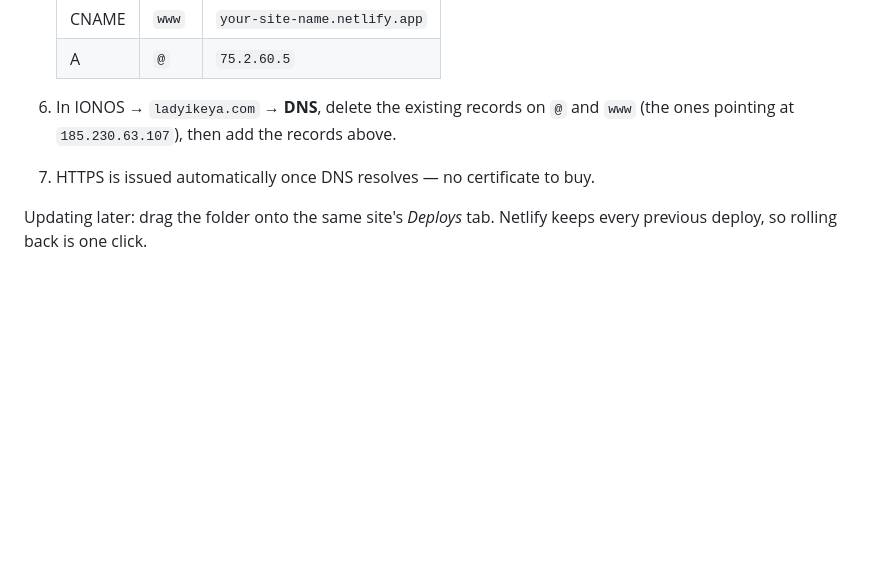
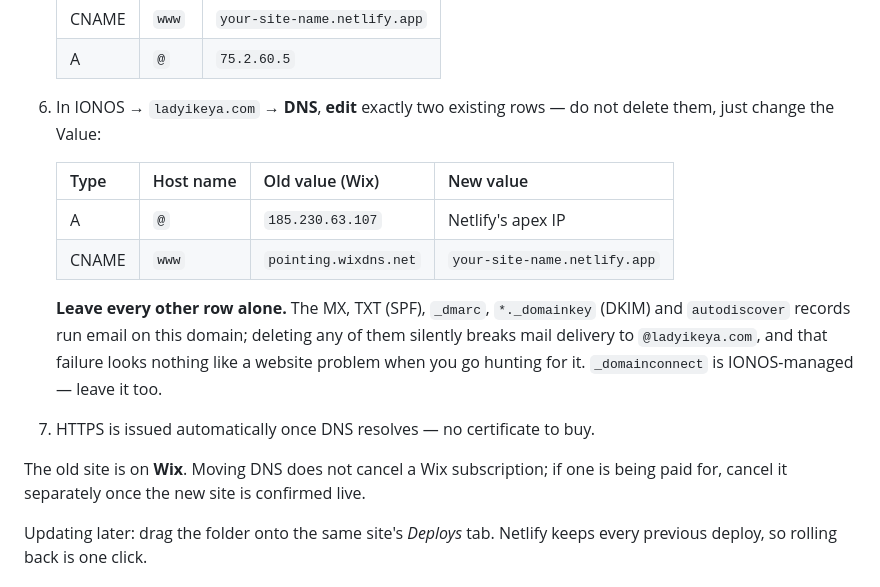
Before and after one commit to dannatech/LadyIkeyaPortfolion, a Markdown page: README.md, the part around the change. Rendered like a GitHub page; blank space fills up the shorter version.

Commit message:
Name the exact IONOS rows to change, and the ones to leave
The domain's DNS turns out to carry live IONOS mail alongside the website
records: MX, SPF, DKIM, _dmarc and autodiscover. "Delete the records on @ and
www" was too broad an instruction against that zone — following it literally
would take email down, and a broken MX record does not look like a website
problem when you go looking for the cause.

Replaces it with the two rows to edit in place, named by their current Wix
values, and an explicit list of what not to touch. Also notes that repointing
DNS does not cancel the Wix subscription the old site runs on.

Co-Authored-By: Claude Opus 5 <noreply@anthropic.com>
Claude-Session: https://claude.ai/code/session_01HRngmgQWTxRnaJC8J5WyvV

```diff
--- a/README.md
+++ b/README.md
@@ -118,9 +118,24 @@ The site is plain static files: no build step, no server code, no database.
    | CNAME | `www` | `your-site-name.netlify.app` |
    | A | `@` | `75.2.60.5` |
 
-6. In IONOS → `ladyikeya.com` → **DNS**, delete the existing records on `@` and
-   `www` (the ones pointing at `185.230.63.107`), then add the records above.
+6. In IONOS → `ladyikeya.com` → **DNS**, **edit** exactly two existing rows —
+   do not delete them, just change the Value:
+
+   | Type | Host name | Old value (Wix) | New value |
+   | --- | --- | --- | --- |
+   | A | `@` | `185.230.63.107` | Netlify's apex IP |
+   | CNAME | `www` | `pointing.wixdns.net` | `your-site-name.netlify.app` |
+
+   **Leave every other row alone.** The MX, TXT (SPF), `_dmarc`,
+   `*._domainkey` (DKIM) and `autodiscover` records run email on this domain;
+   deleting any of them silently breaks mail delivery to `@ladyikeya.com`, and
+   that failure looks nothing like a website problem when you go hunting for it.
+   `_domainconnect` is IONOS-managed — leave it too.
+
 7. HTTPS is issued automatically once DNS resolves — no certificate to buy.
+
+The old site is on **Wix**. Moving DNS does not cancel a Wix subscription; if
+one is being paid for, cancel it separately once the new site is confirmed live.
 
 Updating later: drag the folder onto the same site's *Deploys* tab. Netlify
 keeps every previous deploy, so rolling back is one click.
```
